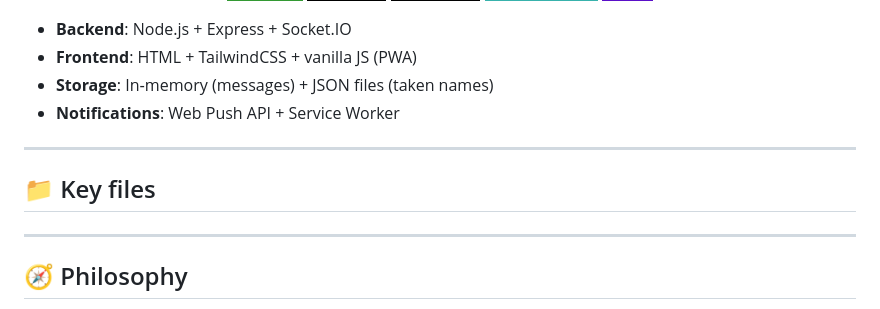
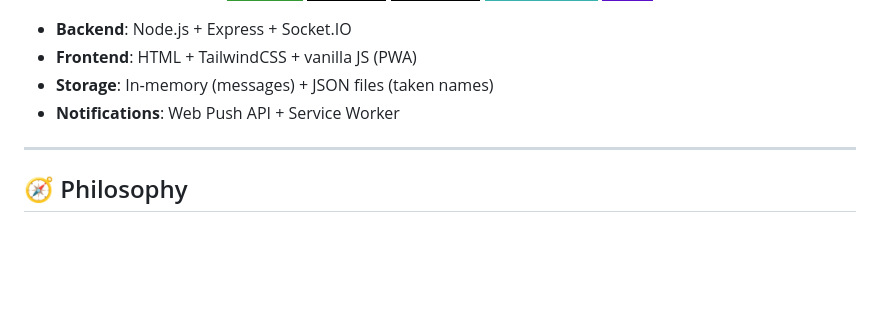
Before and after one commit to Argzf/Whisper, a Markdown page: readme.md, the part around one of its changes. GitHub-like rendering; badges without logos; blank space fills up the shorter version.

```diff
--- a/readme.md
+++ b/readme.md
@@ -58,10 +58,6 @@
 
 ---
 
-## 📁 Key files
-
----
-
 ## 🧭 Philosophy
 
 > Whisper is a **digital campfire** – no identities, no archives, no noise.
```
Also changed, not shown: other parts of readme.md (+2 -2 lines).
